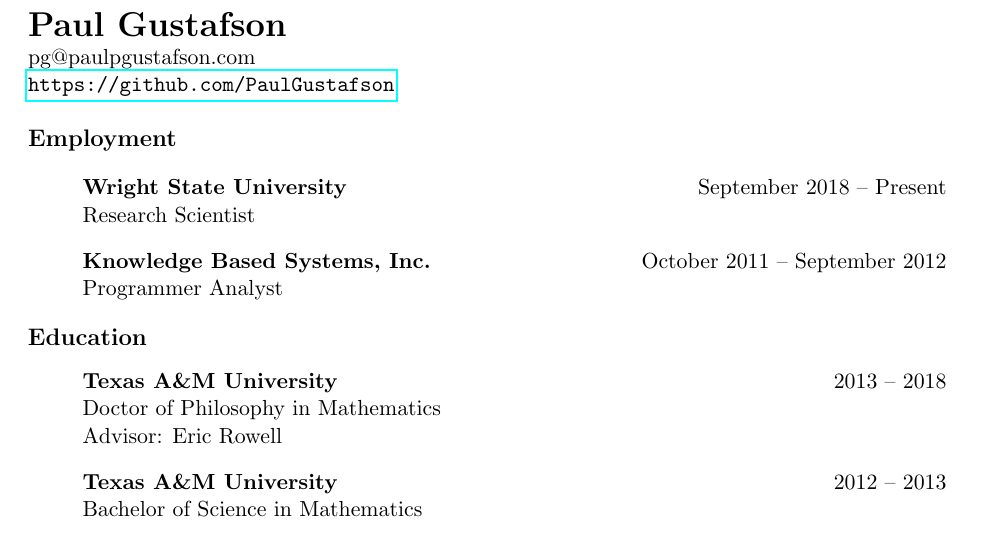
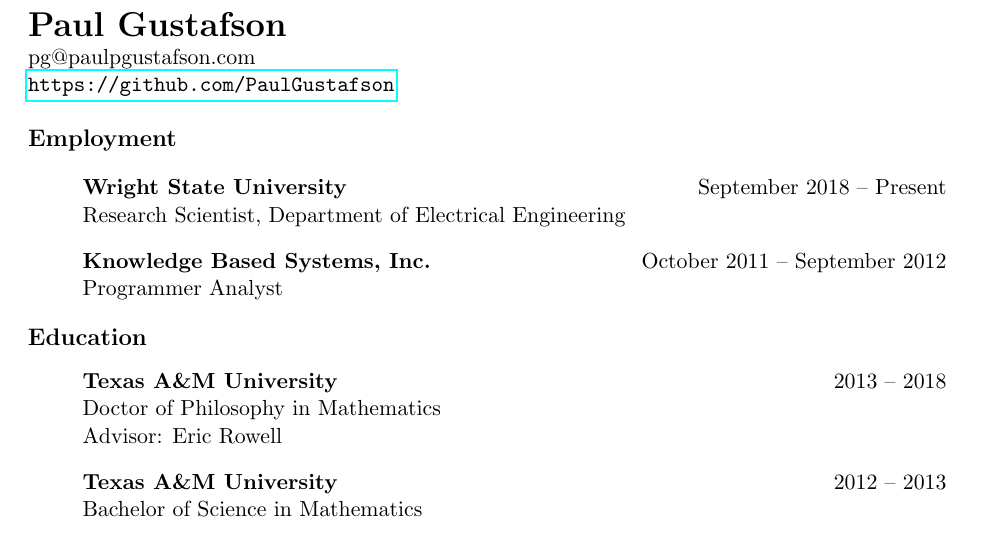
Before and after one commit to PaulGustafson/paulgustafson.github.io, a LaTeX CV (cv.tex): part of page 1 of 3, cut so that both start at the same text. Compiled offline with pdfLaTeX.

Commit message:
update dept

```diff
--- a/cv.tex
+++ b/cv.tex
@@ -30,7 +30,7 @@
   \item[]
     \begin{tabular*}{6in}{l@{\extracolsep{\fill}}r}
       \textbf{Wright State University } & September 2018 -- Present \\
-      Research Scientist \\
+      Research Scientist, Department of Electrical Engineering \\
     \end{tabular*}
 
 
```
Also changed, not shown: cv.pdf.
